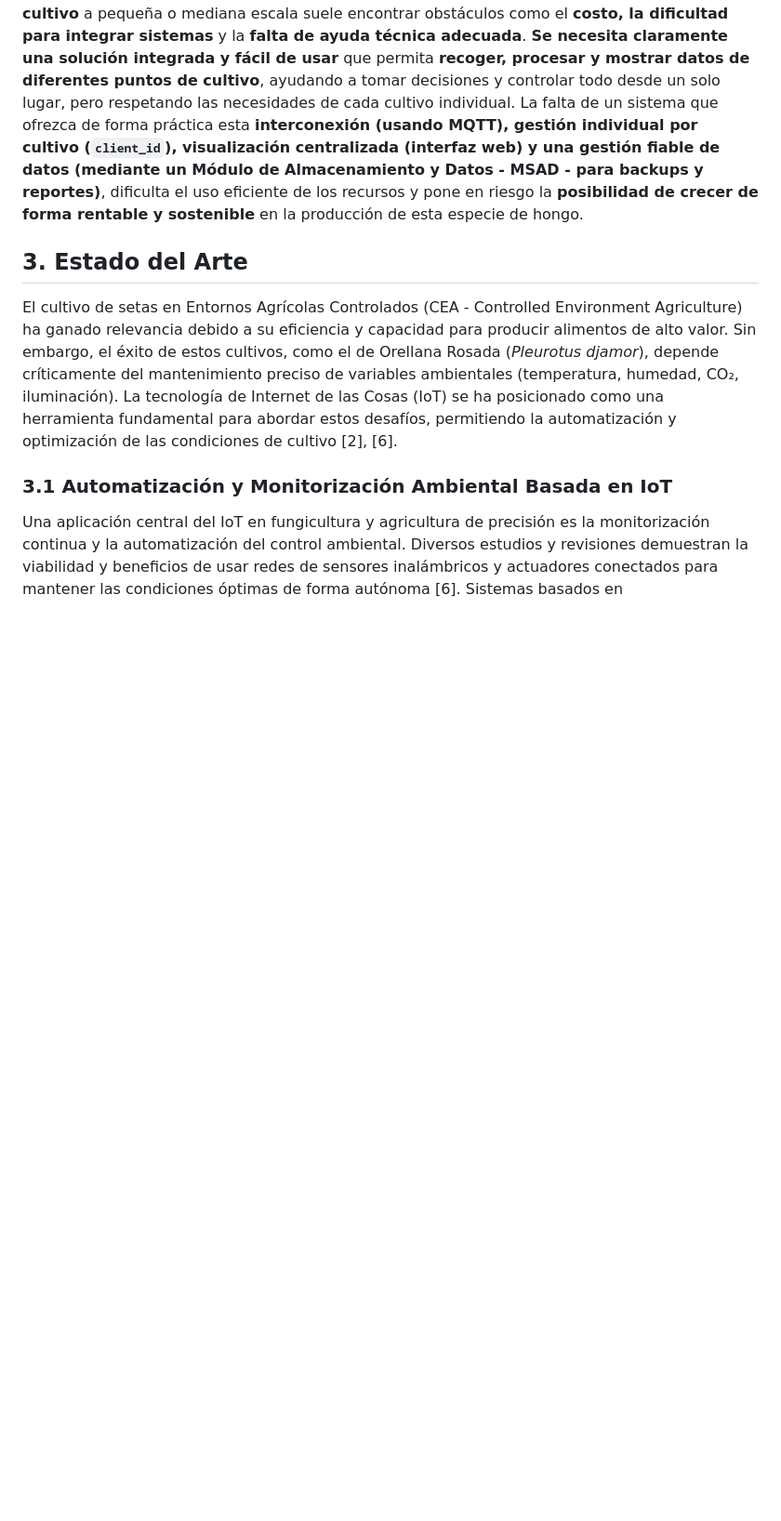
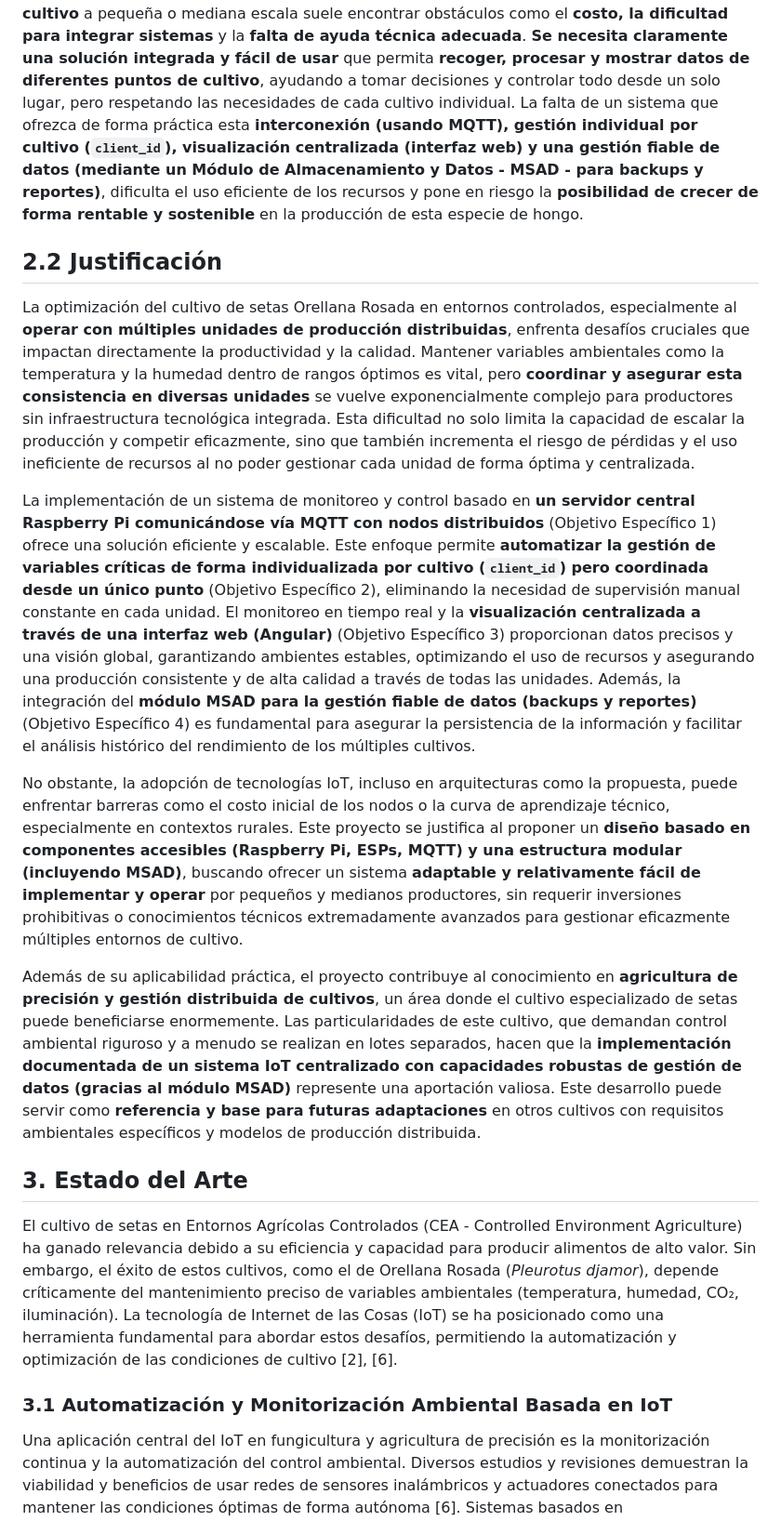
Before and after one commit to Danidiaz0799/raspServerNative, a Markdown page: DOCUMENTO_CIENTIFICO.md, the part around the change. Shown at 93% size. Drawn GitHub-style; blank space fills up the shorter version.

Commit message:
se añade justificación

```diff
--- a/DOCUMENTO_CIENTIFICO.md
+++ b/DOCUMENTO_CIENTIFICO.md
@@ -5,6 +5,17 @@
 La producción de setas Orellana Rosada (*Pleurotus djamor*), especialmente cuando se realiza en **múltiples unidades de cultivo distribuidas o se busca escalar la producción**, enfrenta **importantes desafíos** para monitorear y controlar el ambiente de forma precisa. Un problema clave es la **falta de sistemas integrados** que puedan gestionar y coordinar las condiciones de cada unidad desde un punto central. A menudo, los productores utilizan **métodos manuales o herramientas separadas**, lo que hace difícil mantener constantes las variables ambientales importantes (temperatura, humedad, CO₂). Esta **falta de uniformidad** puede reducir la producción y la calidad, y además **dificulta la supervisión general y el buen funcionamiento**, limitando la capacidad de **crecer de forma competitiva y sostenible**.
 
 Si bien las tecnologías del Internet de las Cosas (IoT) proporcionan **buenas herramientas** para la automatización, su aplicación práctica para el **manejo conjunto de varios entornos de cultivo** a pequeña o mediana escala suele encontrar obstáculos como el **costo, la dificultad para integrar sistemas** y la **falta de ayuda técnica adecuada**. **Se necesita claramente una solución integrada y fácil de usar** que permita **recoger, procesar y mostrar datos de diferentes puntos de cultivo**, ayudando a tomar decisiones y controlar todo desde un solo lugar, pero respetando las necesidades de cada cultivo individual. La falta de un sistema que ofrezca de forma práctica esta **interconexión (usando MQTT), gestión individual por cultivo (`client_id`), visualización centralizada (interfaz web) y una gestión fiable de datos (mediante un Módulo de Almacenamiento y Datos - MSAD - para backups y reportes)**, dificulta el uso eficiente de los recursos y pone en riesgo la **posibilidad de crecer de forma rentable y sostenible** en la producción de esta especie de hongo.
+
+## 2.2 Justificación
+
+La optimización del cultivo de setas Orellana Rosada en entornos controlados, especialmente al **operar con múltiples unidades de producción distribuidas**, enfrenta desafíos cruciales que impactan directamente la productividad y la calidad. Mantener variables ambientales como la temperatura y la humedad dentro de rangos óptimos es vital, pero **coordinar y asegurar esta consistencia en diversas unidades** se vuelve exponencialmente complejo para productores sin infraestructura tecnológica integrada. Esta dificultad no solo limita la capacidad de escalar la producción y competir eficazmente, sino que también incrementa el riesgo de pérdidas y el uso ineficiente de recursos al no poder gestionar cada unidad de forma óptima y centralizada.
+
+La implementación de un sistema de monitoreo y control basado en **un servidor central Raspberry Pi comunicándose vía MQTT con nodos distribuidos** (Objetivo Específico 1) ofrece una solución eficiente y escalable. Este enfoque permite **automatizar la gestión de variables críticas de forma individualizada por cultivo (`client_id`) pero coordinada desde un único punto** (Objetivo Específico 2), eliminando la necesidad de supervisión manual constante en cada unidad. El monitoreo en tiempo real y la **visualización centralizada a través de una interfaz web (Angular)** (Objetivo Específico 3) proporcionan datos precisos y una visión global, garantizando ambientes estables, optimizando el uso de recursos y asegurando una producción consistente y de alta calidad a través de todas las unidades. Además, la integración del **módulo MSAD para la gestión fiable de datos (backups y reportes)** (Objetivo Específico 4) es fundamental para asegurar la persistencia de la información y facilitar el análisis histórico del rendimiento de los múltiples cultivos.
+
+No obstante, la adopción de tecnologías IoT, incluso en arquitecturas como la propuesta, puede enfrentar barreras como el costo inicial de los nodos o la curva de aprendizaje técnico, especialmente en contextos rurales. Este proyecto se justifica al proponer un **diseño basado en componentes accesibles (Raspberry Pi, ESPs, MQTT) y una estructura modular (incluyendo MSAD)**, buscando ofrecer un sistema **adaptable y relativamente fácil de implementar y operar** por pequeños y medianos productores, sin requerir inversiones prohibitivas o conocimientos técnicos extremadamente avanzados para gestionar eficazmente múltiples entornos de cultivo.
+
+Además de su aplicabilidad práctica, el proyecto contribuye al conocimiento en **agricultura de precisión y gestión distribuida de cultivos**, un área donde el cultivo especializado de setas puede beneficiarse enormemente. Las particularidades de este cultivo, que demandan control ambiental riguroso y a menudo se realizan en lotes separados, hacen que la **implementación documentada de un sistema IoT centralizado con capacidades robustas de gestión de datos (gracias al módulo MSAD)** represente una aportación valiosa. Este desarrollo puede servir como **referencia y base para futuras adaptaciones** en otros cultivos con requisitos ambientales específicos y modelos de producción distribuida.
+
 
 ## 3. Estado del Arte
 
```
